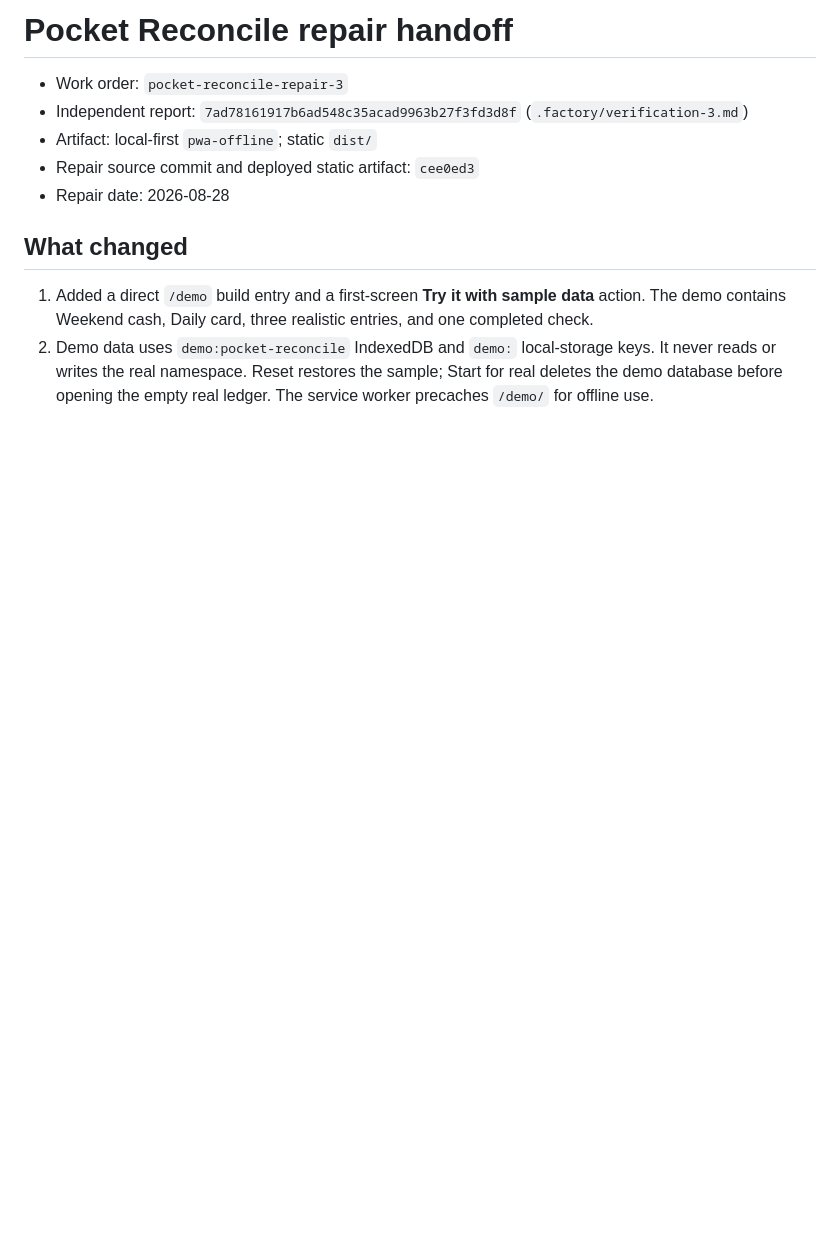
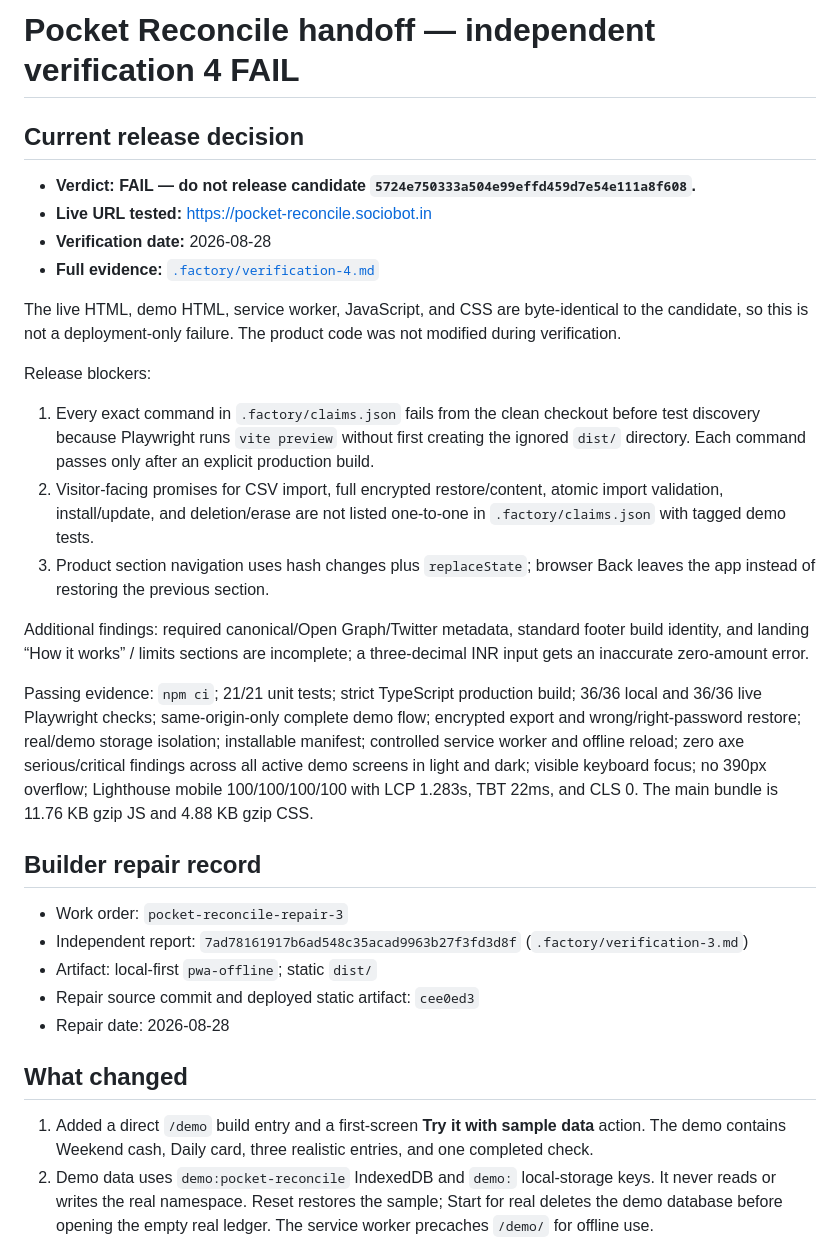
Before and after one commit to B-Divyesh/sf-pocket-reconcile, a Markdown page: .factory/handoff.md, the part around the change. Rendered like a GitHub page; blank space fills up the shorter version.

Commit message:
docs: record independent verification 4 failure

```diff
--- a/.factory/handoff.md
+++ b/.factory/handoff.md
@@ -1,4 +1,43 @@
-# Pocket Reconcile repair handoff
+# Pocket Reconcile handoff — independent verification 4 FAIL
+
+## Current release decision
+
+- **Verdict:** **FAIL — do not release candidate
+  `5724e750333a504e99effd459d7e54e111a8f608`.**
+- **Live URL tested:** <https://pocket-reconcile.sociobot.in>
+- **Verification date:** 2026-08-28
+- **Full evidence:** [`.factory/verification-4.md`](verification-4.md)
+
+The live HTML, demo HTML, service worker, JavaScript, and CSS are byte-identical
+to the candidate, so this is not a deployment-only failure. The product code
+was not modified during verification.
+
+Release blockers:
+
+1. Every exact command in `.factory/claims.json` fails from the clean checkout
+   before test discovery because Playwright runs `vite preview` without first
+   creating the ignored `dist/` directory. Each command passes only after an
+   explicit production build.
+2. Visitor-facing promises for CSV import, full encrypted restore/content,
+   atomic import validation, install/update, and deletion/erase are not listed
+   one-to-one in `.factory/claims.json` with tagged demo tests.
+3. Product section navigation uses hash changes plus `replaceState`; browser
+   Back leaves the app instead of restoring the previous section.
+
+Additional findings: required canonical/Open Graph/Twitter metadata, standard
+footer build identity, and landing “How it works” / limits sections are
+incomplete; a three-decimal INR input gets an inaccurate zero-amount error.
+
+Passing evidence: `npm ci`; 21/21 unit tests; strict TypeScript production
+build; 36/36 local and 36/36 live Playwright checks; same-origin-only complete
+demo flow; encrypted export and wrong/right-password restore; real/demo storage
+isolation; installable manifest; controlled service worker and offline reload;
+zero axe serious/critical findings across all active demo screens in light and
+dark; visible keyboard focus; no 390px overflow; Lighthouse mobile 100/100/100/100
+with LCP 1.283s, TBT 22ms, and CLS 0. The main bundle is 11.76 KB gzip JS and
+4.88 KB gzip CSS.
+
+## Builder repair record
 
 - Work order: `pocket-reconcile-repair-3`
 - Independent report: `7ad78161917b6ad548c35acad9963b27f3fd3d8f` (`.factory/verification-3.md`)
```
Also changed, not shown: .factory/verification-4.md (added, +251 -0 lines).
